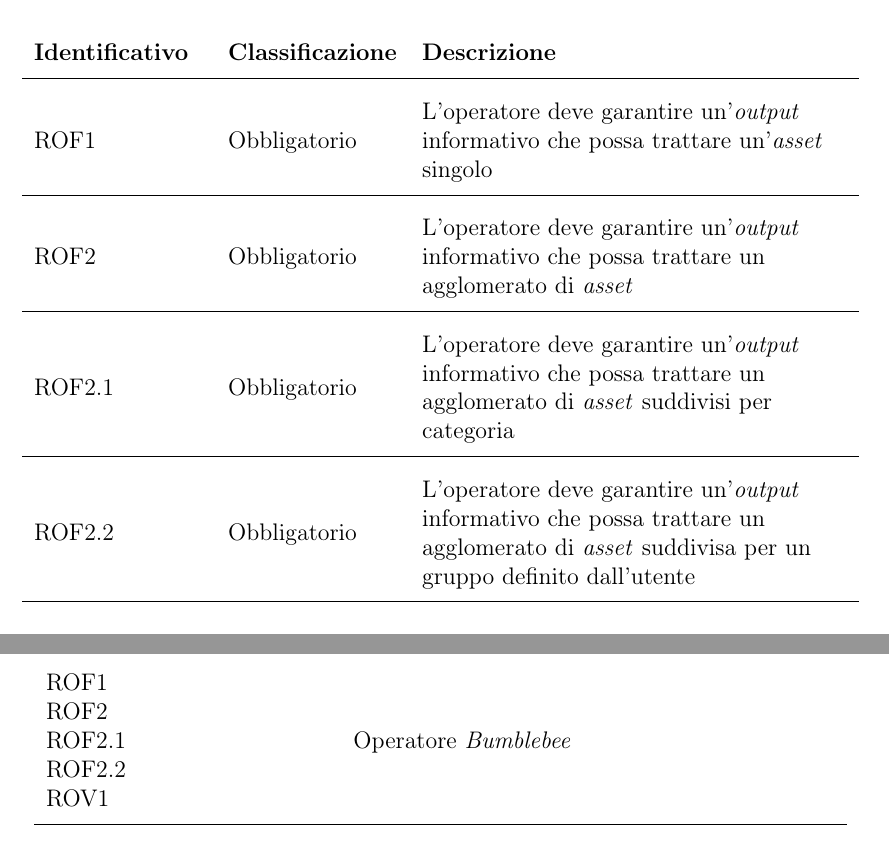
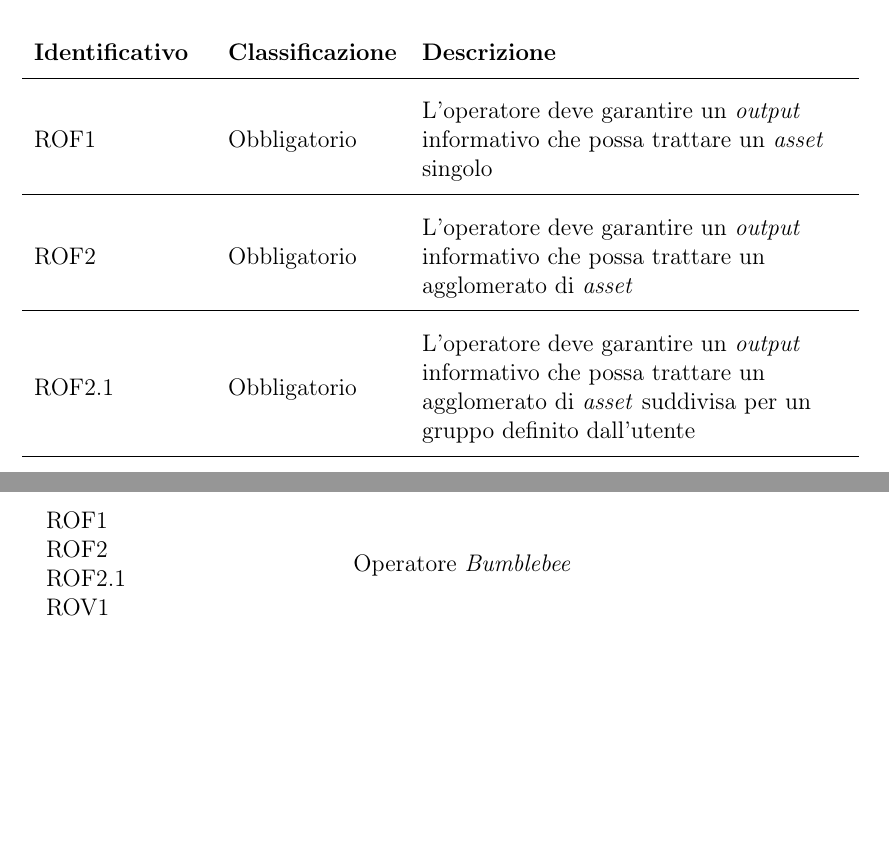
Before and after one commit to nicomanto/Tesi-triennale, a LaTeX thesis (tesi.tex, which reads capitoli/capitolo-3.tex): two parts of pages 34 and 44 of 77, joined at a grey line, cut so that both start at the same text, the shorter picture padded with empty space. Compiled offline with pdfLaTeX.

Commit message:
Check ADR

```diff
--- a/capitoli/capitolo-3.tex
+++ b/capitoli/capitolo-3.tex
@@ -105,13 +105,11 @@ dove:
 \endhead
 \hline
 
-ROF1 & Obbligatorio & L'operatore deve garantire un'\textit{output} informativo che possa trattare un'\textit{asset} singolo\\
+ROF1 & Obbligatorio & L'operatore deve garantire un \textit{output} informativo che possa trattare un \textit{asset} singolo\\
 \hline
-ROF2 & Obbligatorio & L'operatore deve garantire un'\textit{output} informativo che possa trattare un agglomerato di \textit{asset}\\
+ROF2 & Obbligatorio & L'operatore deve garantire un \textit{output} informativo che possa trattare un agglomerato di \textit{asset}\\
 \hline
-ROF2.1 & Obbligatorio & L'operatore deve garantire un'\textit{output} informativo che possa trattare un agglomerato di \textit{asset} suddivisi per categoria\\
-\hline
-ROF2.2 & Obbligatorio & L'operatore deve garantire un'\textit{output} informativo che possa trattare un agglomerato di \textit{asset} suddivisa per un gruppo definito dall'utente\\
+ROF2.1 & Obbligatorio & L'operatore deve garantire un \textit{output} informativo che possa trattare un agglomerato di \textit{asset} suddivisa per un gruppo definito dall'utente\\
 \hline
 \end{longtable}
 }
@@ -370,7 +368,7 @@ RDV3 & Desiderabile & L'\textit{\gls{api}} deve essere testata per garantire la
 \endhead
 \hline
 
-ROF1 \newline ROF2 \newline ROF2.1 \newline ROF2.2 \newline ROV1 & Operatore \textit{Bumblebee} \\
+ROF1 \newline ROF2 \newline ROF2.1 \newline ROV1 & Operatore \textit{Bumblebee} \\
 \hline
 ROF3\newline ROF4 \newline ROF4.1 \newline ROF4.2 \newline ROF5 \newline ROF6 \newline ROF6.1 \newline ROF6.2 \newline ROF7 \newline ROF8 \newline ROF8.2 \newline ROF9 \newline ROF10 \newline ROF11 \newline ROF12 \newline ROF13 \newline ROF13.1 \newline ROF13.2 \newline ROF13.3 \newline ROF14 \newline ROF15 \newline ROF16 \newline ROV2 \newline ROV3 \newline ROV3.1 \newline ROV3.2 \newline ROV3.3 \newline ROV4 \newline ROV4.1 \newline ROV4.2 \newline RDV1 & Operatore \textit{Windowing} \\
 \hline
```
Also changed, not shown: capitoli/capitolo-3.tex (18 more changed lines).
